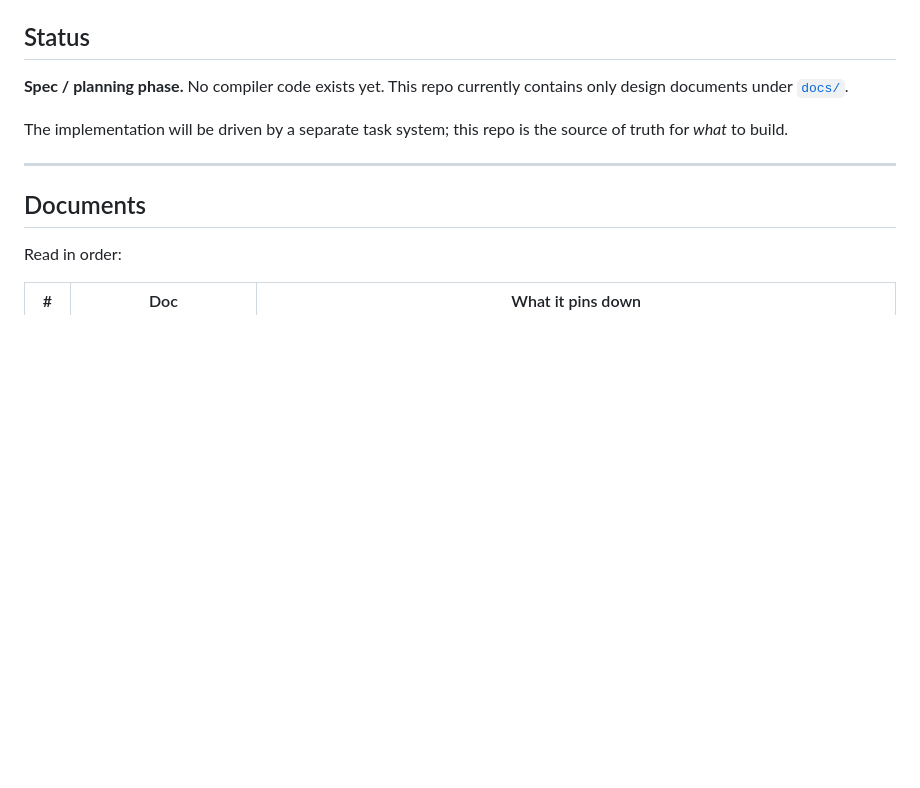
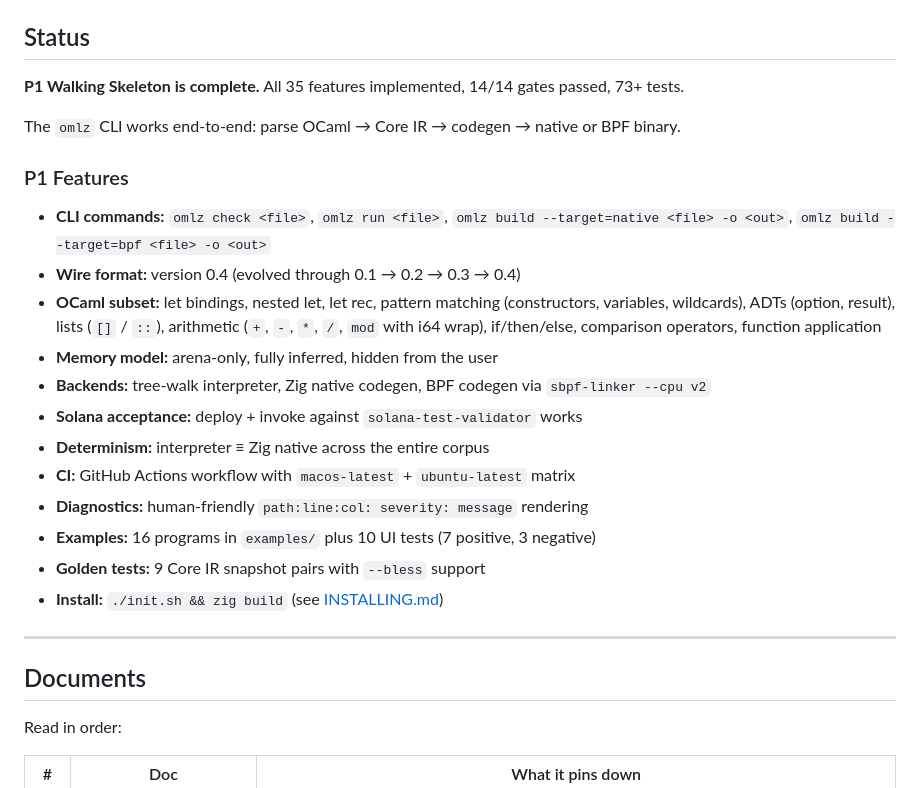
Before and after one commit to DaviRain-Su/zxcaml, a Markdown page: README.md, the part around the change. GitHub-like rendering; blank space fills up the shorter version.

```diff
--- a/README.md
+++ b/README.md
@@ -104,11 +104,24 @@ The command sequence uses the same `init.sh` setup script as CI.
 
 ## Status
 
-**Spec / planning phase.** No compiler code exists yet. This repo
-currently contains only design documents under [`docs/`](./docs/).
+**P1 Walking Skeleton is complete.** All 35 features implemented, 14/14 gates passed, 73+ tests.
 
-The implementation will be driven by a separate task system; this repo
-is the source of truth for *what* to build.
+The `omlz` CLI works end-to-end: parse OCaml → Core IR → codegen → native or BPF binary.
+
+### P1 Features
+
+- **CLI commands:** `omlz check <file>`, `omlz run <file>`, `omlz build --target=native <file> -o <out>`, `omlz build --target=bpf <file> -o <out>`
+- **Wire format:** version 0.4 (evolved through 0.1 → 0.2 → 0.3 → 0.4)
+- **OCaml subset:** let bindings, nested let, let rec, pattern matching (constructors, variables, wildcards), ADTs (option, result), lists (`[]` / `::`), arithmetic (`+`, `-`, `*`, `/`, `mod` with i64 wrap), if/then/else, comparison operators, function application
+- **Memory model:** arena-only, fully inferred, hidden from the user
+- **Backends:** tree-walk interpreter, Zig native codegen, BPF codegen via `sbpf-linker --cpu v2`
+- **Solana acceptance:** deploy + invoke against `solana-test-validator` works
+- **Determinism:** interpreter ≡ Zig native across the entire corpus
+- **CI:** GitHub Actions workflow with `macos-latest` + `ubuntu-latest` matrix
+- **Diagnostics:** human-friendly `path:line:col: severity: message` rendering
+- **Examples:** 16 programs in `examples/` plus 10 UI tests (7 positive, 3 negative)
+- **Golden tests:** 9 Core IR snapshot pairs with `--bless` support
+- **Install:** `./init.sh && zig build` (see [INSTALLING.md](./INSTALLING.md))
 
 ---
 
```
Also changed, not shown: docs/zh/README.md (+17 -3 lines).
